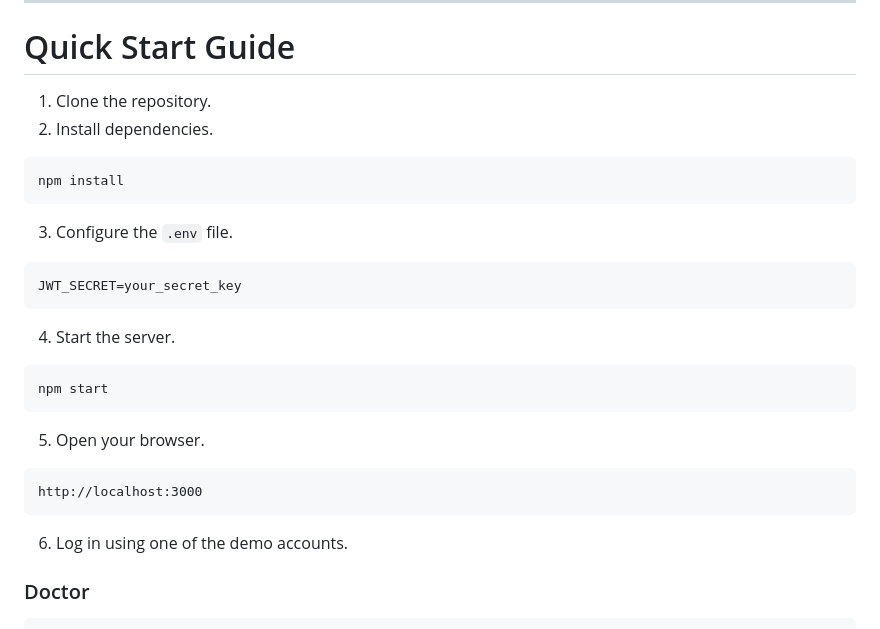
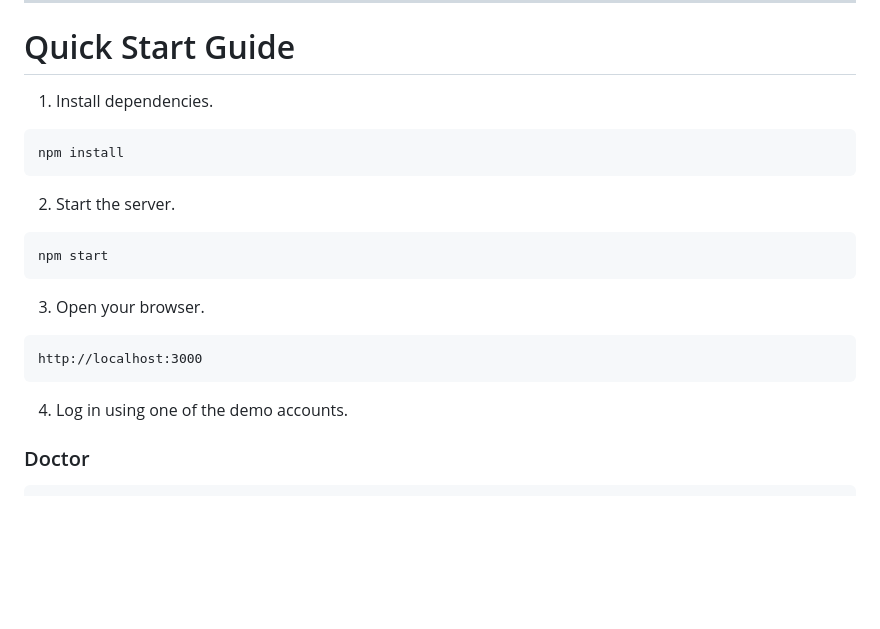
Before and after one commit to ELaKI-YA/smart-healthcare-threat-hunter-, a Markdown page: README.md, the part around the change. Drawn GitHub-style; blank space fills up the shorter version.

````diff
--- a/README.md
+++ b/README.md
@@ -480,32 +480,26 @@ http://localhost:3000
 
 # Quick Start Guide
 
-1. Clone the repository.
-2. Install dependencies.
+
+1. Install dependencies.
 
 ```bash
 npm install
 ```
 
-3. Configure the `.env` file.
-
-```env
-JWT_SECRET=your_secret_key
-```
-
-4. Start the server.
+2. Start the server.
 
 ```bash
 npm start
 ```
 
-5. Open your browser.
+3. Open your browser.
 
 ```text
 http://localhost:3000
 ```
 
-6. Log in using one of the demo accounts.
+4. Log in using one of the demo accounts.
 
 ### Doctor
 
````
